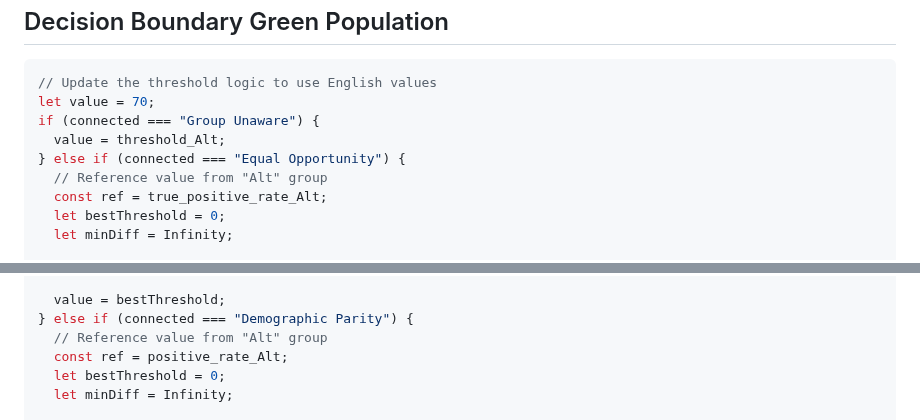
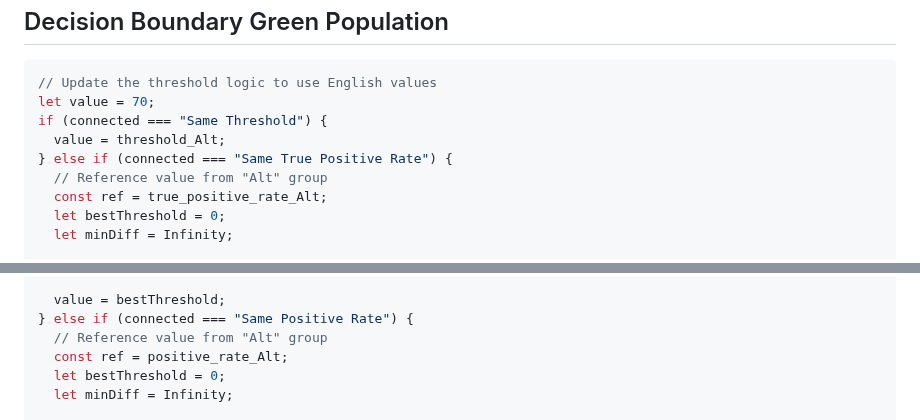
Before and after one commit to thomascamminady/fairness_im_maschinellen_lernen_observableframework, a Markdown page: src/en_08_variable_entscheidungsgrenze_2_populationen.md, 2 parts joined by grey strips. Rendered like a GitHub page.

Commit message:
fix slider

````diff
--- a/src/en_08_variable_entscheidungsgrenze_2_populationen.md
+++ b/src/en_08_variable_entscheidungsgrenze_2_populationen.md
@@ -199,9 +199,9 @@ display(
 ```js
 // Update the threshold logic to use English values
 let value = 70;
-if (connected === "Group Unaware") {
+if (connected === "Same Threshold") {
   value = threshold_Alt;
-} else if (connected === "Equal Opportunity") {
+} else if (connected === "Same True Positive Rate") {
   // Reference value from "Alt" group
   const ref = true_positive_rate_Alt;
   let bestThreshold = 0;
@@ -232,7 +232,7 @@ if (connected === "Group Unaware") {
   }
 
   value = bestThreshold;
-} else if (connected === "Demographic Parity") {
+} else if (connected === "Same Positive Rate") {
   // Reference value from "Alt" group
   const ref = positive_rate_Alt;
   let bestThreshold = 0;
````
